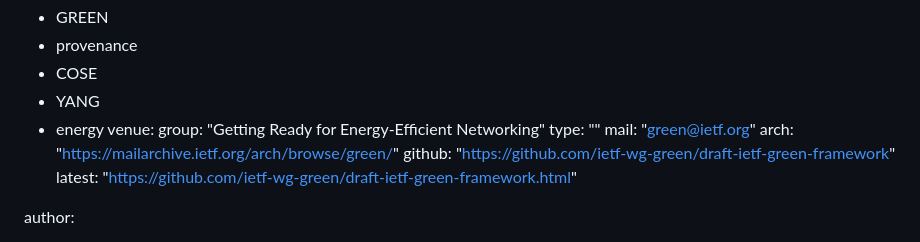
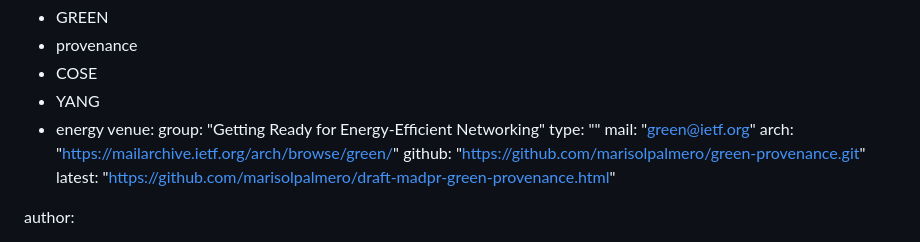
Before and after one commit to marisolpalmero/green-provenance, a Markdown page: draft-madpr-green-provenance.md, the part around the change. Drawn GitHub-style.

Commit message:
Update git repo under draft-madpr-green-provenance.md

```diff
--- a/draft-madpr-green-provenance.md
+++ b/draft-madpr-green-provenance.md
@@ -21,8 +21,8 @@ venue:
   type: ""
   mail: "green@ietf.org"
   arch: "https://mailarchive.ietf.org/arch/browse/green/"
-  github: "https://github.com/ietf-wg-green/draft-ietf-green-framework"
-  latest: "https://github.com/ietf-wg-green/draft-ietf-green-framework.html"
+  github: "https://github.com/marisolpalmero/green-provenance.git"
+  latest: "https://github.com/marisolpalmero/draft-madpr-green-provenance.html"
 
 
 author:
```
